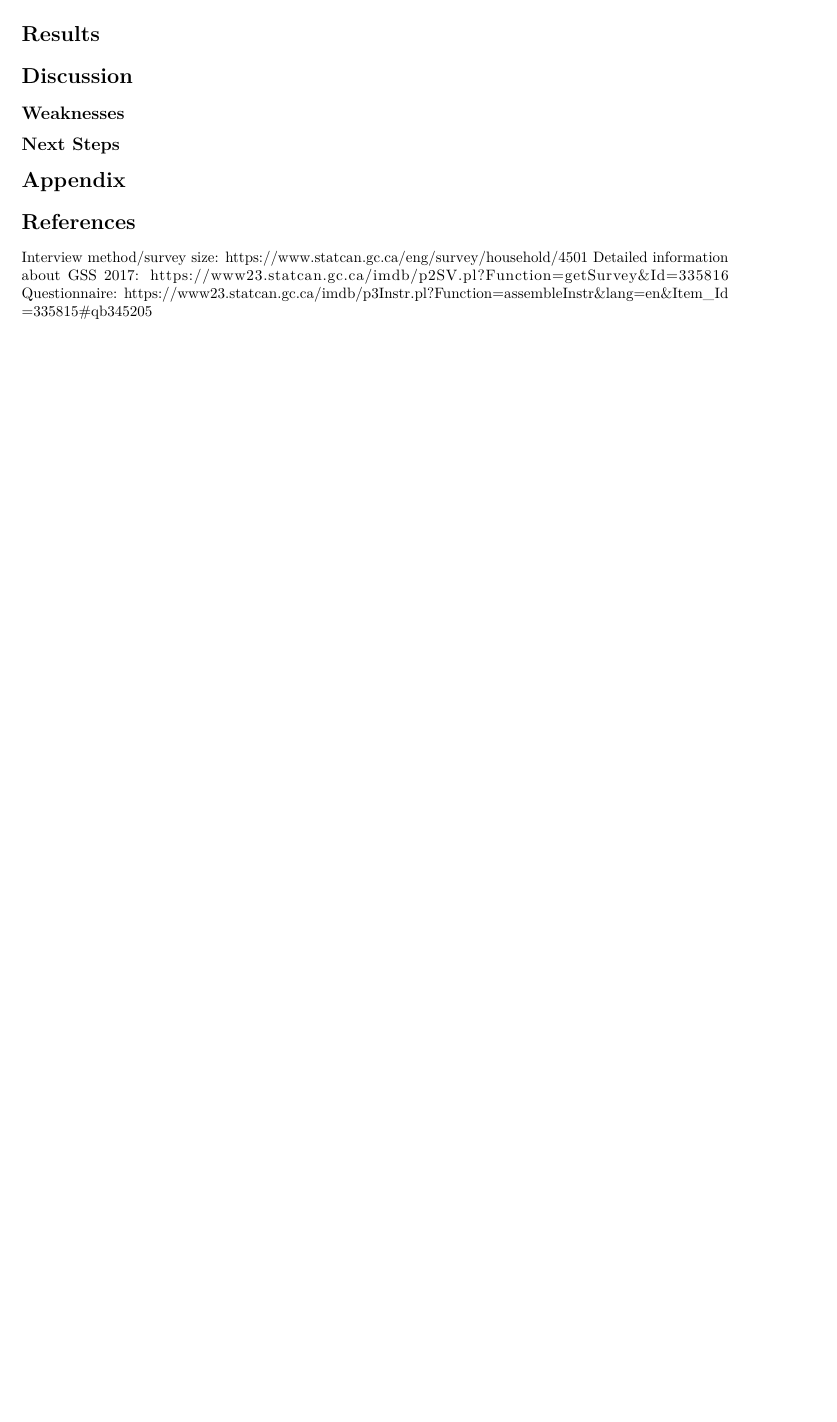
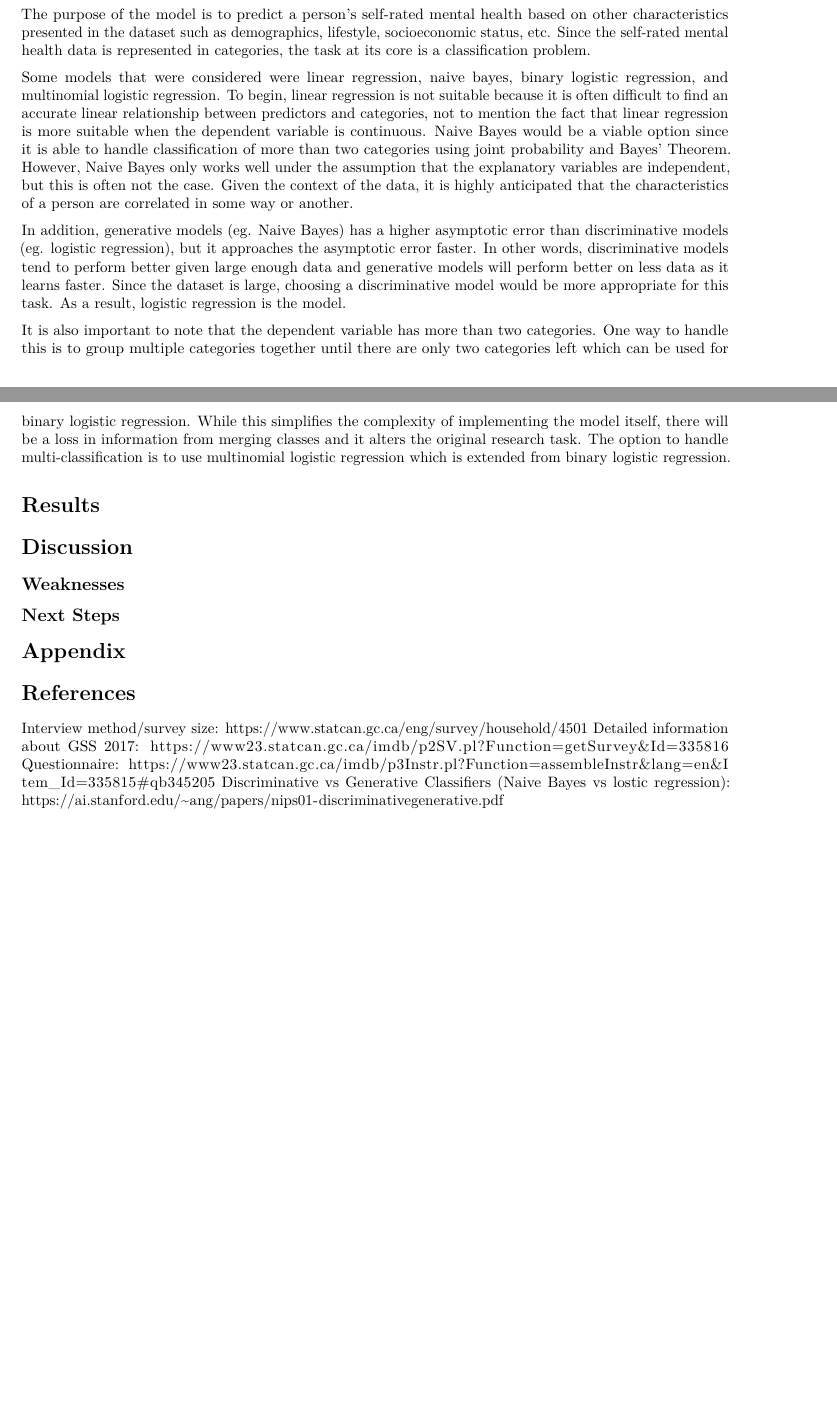
Before and after one commit to cindyzhang99/sta304_ps3, an R Markdown document (sta304_ps3.Rmd): part of page 5 of 5 before the commit and two parts of pages 5 and 6 of 6 after it, the two joined at a grey line, cut at the place of the change, the shorter picture padded with empty space. Rendered offline with R 4.5, knitr and Pandoc, then LaTeX, with nearby package versions; some code elsewhere in the file could not run offline.

Commit message:
added model choice comparisons

````diff
--- a/sta304_ps3.Rmd
+++ b/sta304_ps3.Rmd
@@ -181,6 +181,14 @@ input <- data.frame(self_rated_health = c("Excellent"), age = c(21.5), sex = c("
 predict(model, newdata = input, "probs")
 ```
 
+The purpose of the model is to predict a person's self-rated mental health based on other characteristics presented in the dataset such as demographics, lifestyle, socioeconomic status, etc. Since the self-rated mental health data is represented in categories, the task at its core is a classification problem.
+
+Some models that were considered were linear regression, naive bayes, binary logistic regression, and multinomial logistic regression. To begin, linear regression is not suitable because it is often difficult to find an accurate linear relationship between predictors and categories, not to mention the fact that linear regression is more suitable when the dependent variable is continuous. Naive Bayes would be a viable option since it is able to handle classification of more than two categories using joint probability and Bayes' Theorem. However, Naive Bayes only works well under the assumption that the explanatory variables are independent, but this is often not the case. Given the context of the data, it is highly anticipated that the characteristics of a person are correlated in some way or another.
+
+In addition, generative models (eg. Naive Bayes) has a higher asymptotic error than discriminative models (eg. logistic regression), but it approaches the asymptotic error faster. In other words, discriminative models tend to perform better given large enough data and generative models will perform better on less data as it learns faster. Since the dataset is large, choosing a discriminative model would be more appropriate for this task. As a result, logistic regression is the model.
+
+It is also important to note that the dependent variable has more than two categories. One way to handle this is to group multiple categories together until there are only two categories left which can be used for binary logistic regression. While this simplifies the complexity of implementing the model itself, there will be a loss in information from merging classes and it alters the original research task. The option to handle multi-classification is to use multinomial logistic regression which is extended from binary logistic regression.
+
 
 
 
@@ -196,3 +204,4 @@ predict(model, newdata = input, "probs")
 Interview method/survey size: https://www.statcan.gc.ca/eng/survey/household/4501
 Detailed information about GSS 2017: https://www23.statcan.gc.ca/imdb/p2SV.pl?Function=getSurvey&Id=335816
 Questionnaire: https://www23.statcan.gc.ca/imdb/p3Instr.pl?Function=assembleInstr&lang=en&Item_Id=335815#qb345205
+Discriminative vs Generative Classifiers (Naive Bayes vs lostic regression): https://ai.stanford.edu/~ang/papers/nips01-discriminativegenerative.pdf
````
